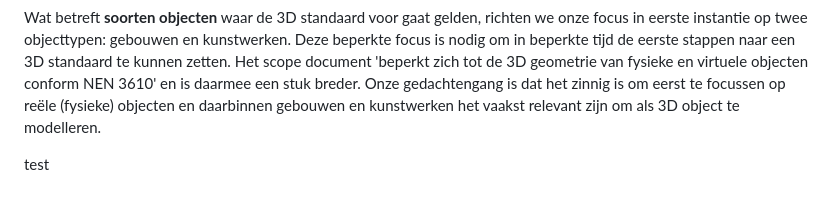
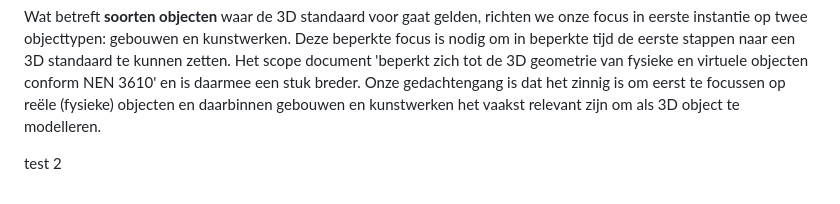
Before and after one commit to Geonovum/3d-standaard-rapport, a Markdown page: ch01.md, the part around the change. Drawn GitHub-style.

Commit message:
Update ch01.md
Dit is een test

```diff
--- a/ch01.md
+++ b/ch01.md
@@ -42,4 +42,4 @@ Beginnend bij het gebruik, in digitale tweelingen, spelen in deze keten op de vo
 
 Wat betreft **soorten objecten** waar de 3D standaard voor gaat gelden, richten we onze focus in eerste instantie op twee objecttypen: gebouwen en kunstwerken. Deze beperkte focus is nodig om in beperkte tijd de eerste stappen naar een 3D standaard te kunnen zetten. Het scope document 'beperkt zich tot de 3D geometrie van fysieke en virtuele objecten conform NEN 3610' en is daarmee een stuk breder. Onze gedachtengang is dat het zinnig is om eerst te focussen op reële (fysieke) objecten en daarbinnen gebouwen en kunstwerken het vaakst relevant zijn om als 3D object te modelleren.
 
-test
+test 2
```
